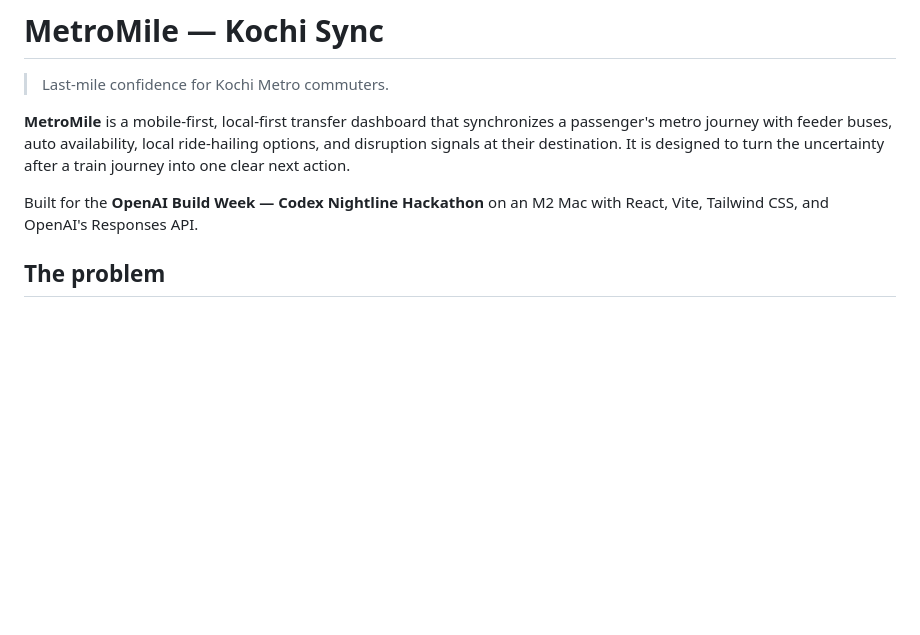
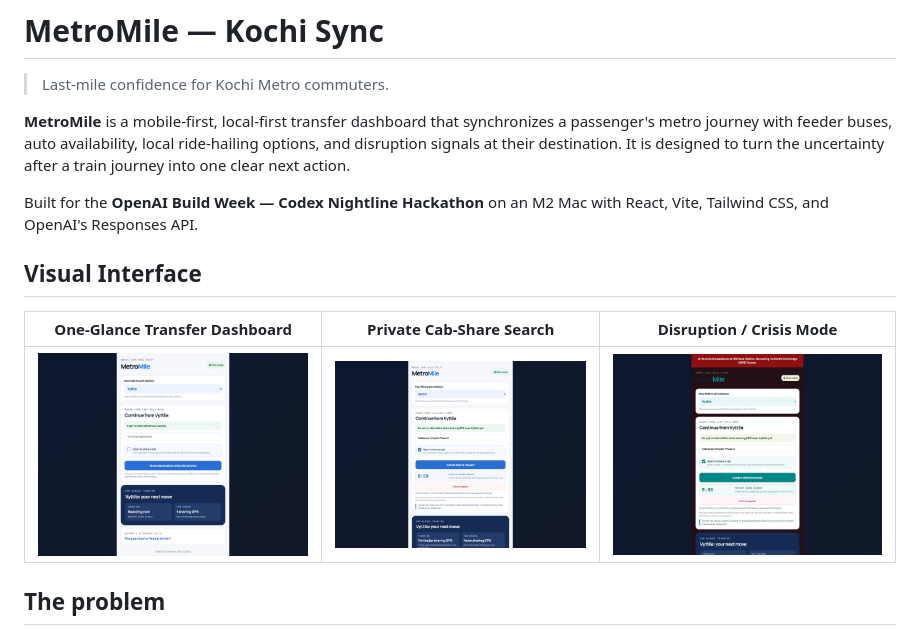
Before and after one commit to josephjohnson10/MetroMile, a Markdown page: README.md, the part around the change. Drawn GitHub-style; pictures changed too: docs/screenshots/01-initial-state-vyttila.png (added), docs/screenshots/03-cab-share-active-timer.png (added), docs/screenshots/05-crisis-mode-activated.png (added); blank space fills up the shorter version.

Commit message:
docs: add real UI screenshots showcase and comprehensive backend E2E test suite

```diff
--- a/README.md
+++ b/README.md
@@ -5,6 +5,12 @@
 **MetroMile** is a mobile-first, local-first transfer dashboard that synchronizes a passenger's metro journey with feeder buses, auto availability, local ride-hailing options, and disruption signals at their destination. It is designed to turn the uncertainty after a train journey into one clear next action.
 
 Built for the **OpenAI Build Week — Codex Nightline Hackathon** on an M2 Mac with React, Vite, Tailwind CSS, and OpenAI's Responses API.
+
+## Visual Interface
+
+| One-Glance Transfer Dashboard | Private Cab-Share Search | Disruption / Crisis Mode |
+| :---: | :---: | :---: |
+| ![One-Glance Transfer](docs/screenshots/01-initial-state-vyttila.png) | ![Private Cab-Share Search](docs/screenshots/03-cab-share-active-timer.png) | ![Crisis Mode](docs/screenshots/05-crisis-mode-activated.png) |
 
 ## The problem
 
```
Also changed, not shown: docs/screenshots/02-station-changed-edappally.png (added), docs/screenshots/04-driver-pilot-drawer-expanded.png (added), 1 other file.
